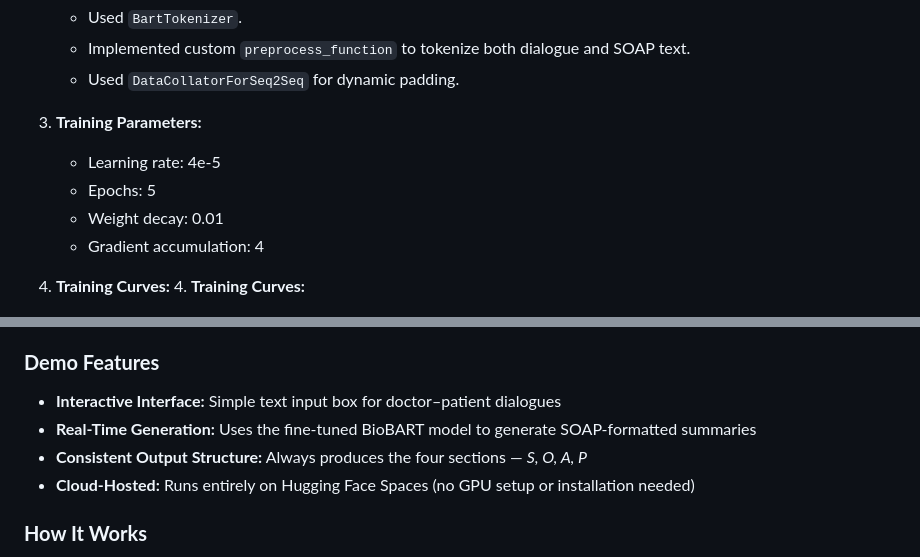
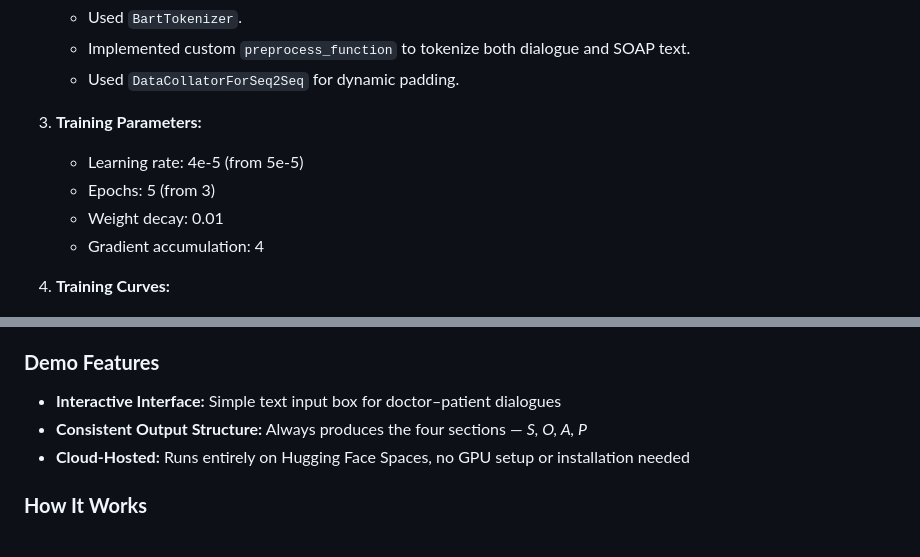
Before and after one commit to MaheerH/SOAP-generator-using-Biobart, a Markdown page: README.md, 2 parts joined by grey strips. GitHub-like rendering.

Commit message:
final_draft

```diff
--- a/README.md
+++ b/README.md
@@ -111,14 +111,13 @@ The model takes raw medical dialogues as input and generates SOAP-formatted summ
    - Used `DataCollatorForSeq2Seq` for dynamic padding.
 
 3. **Training Parameters:**
-   - Learning rate: 4e-5
-   - Epochs: 5
+   - Learning rate: 4e-5 (from 5e-5)
+   - Epochs: 5 (from 3)
    - Weight decay: 0.01
    - Gradient accumulation: 4
 
 
 4. **Training Curves:**
-   4. **Training Curves:**
 
 <p align="center">
   <img src="content/training_loss_curves.png" alt="Training Loss Curve" width="70%">
@@ -324,9 +323,8 @@ This demo allows users to input doctor–patient dialogues and instantly generat
 
 ### **Demo Features**
 - **Interactive Interface:** Simple text input box for doctor–patient dialogues
-- **Real-Time Generation:** Uses the fine-tuned BioBART model to generate SOAP-formatted summaries
 - **Consistent Output Structure:** Always produces the four sections — *S, O, A, P*
-- **Cloud-Hosted:** Runs entirely on Hugging Face Spaces (no GPU setup or installation needed)
+- **Cloud-Hosted:** Runs entirely on Hugging Face Spaces, no GPU setup or installation needed
 
 ### **How It Works**
 - The app is powered by **FastAPI** backend logic, wrapped inside a simple **Gradio interface**.
```
Also changed, not shown: other parts of README.md (+1 -1 lines).
